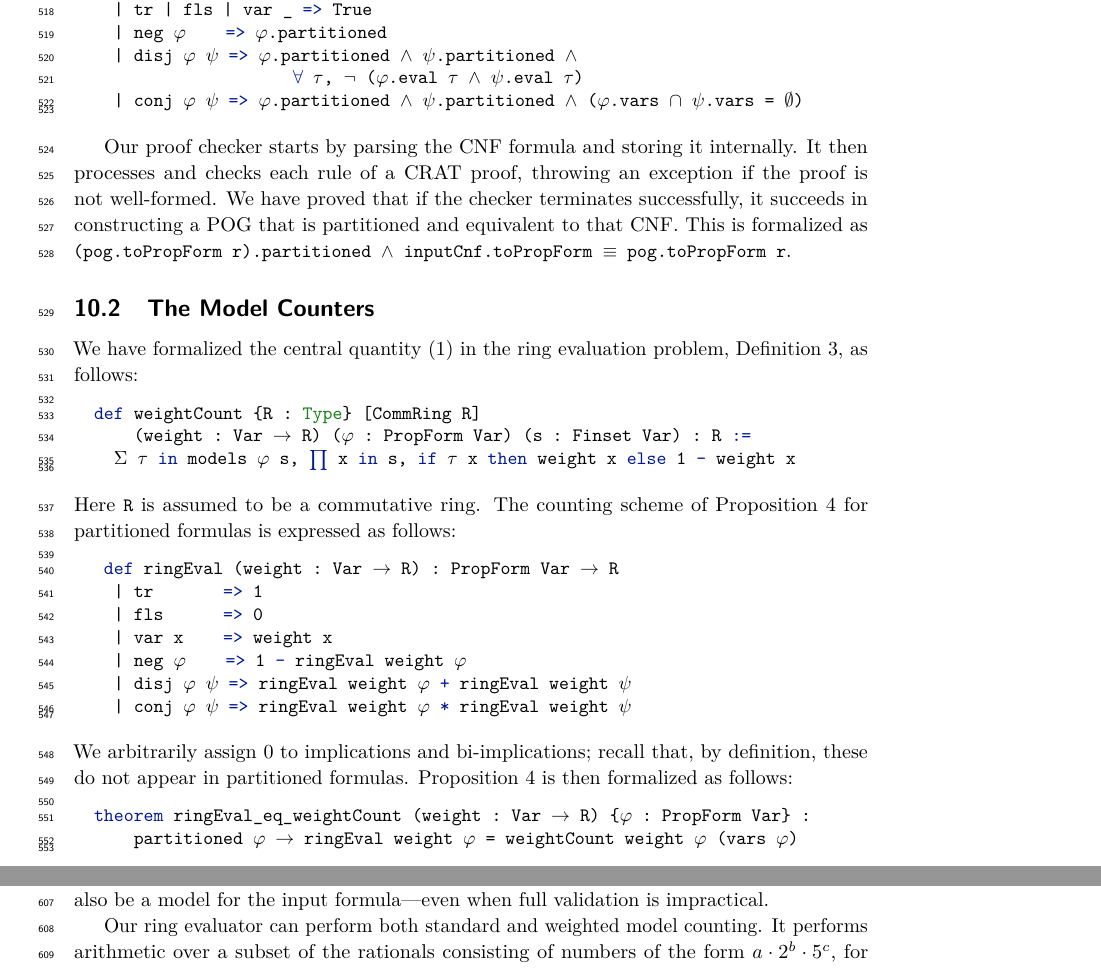
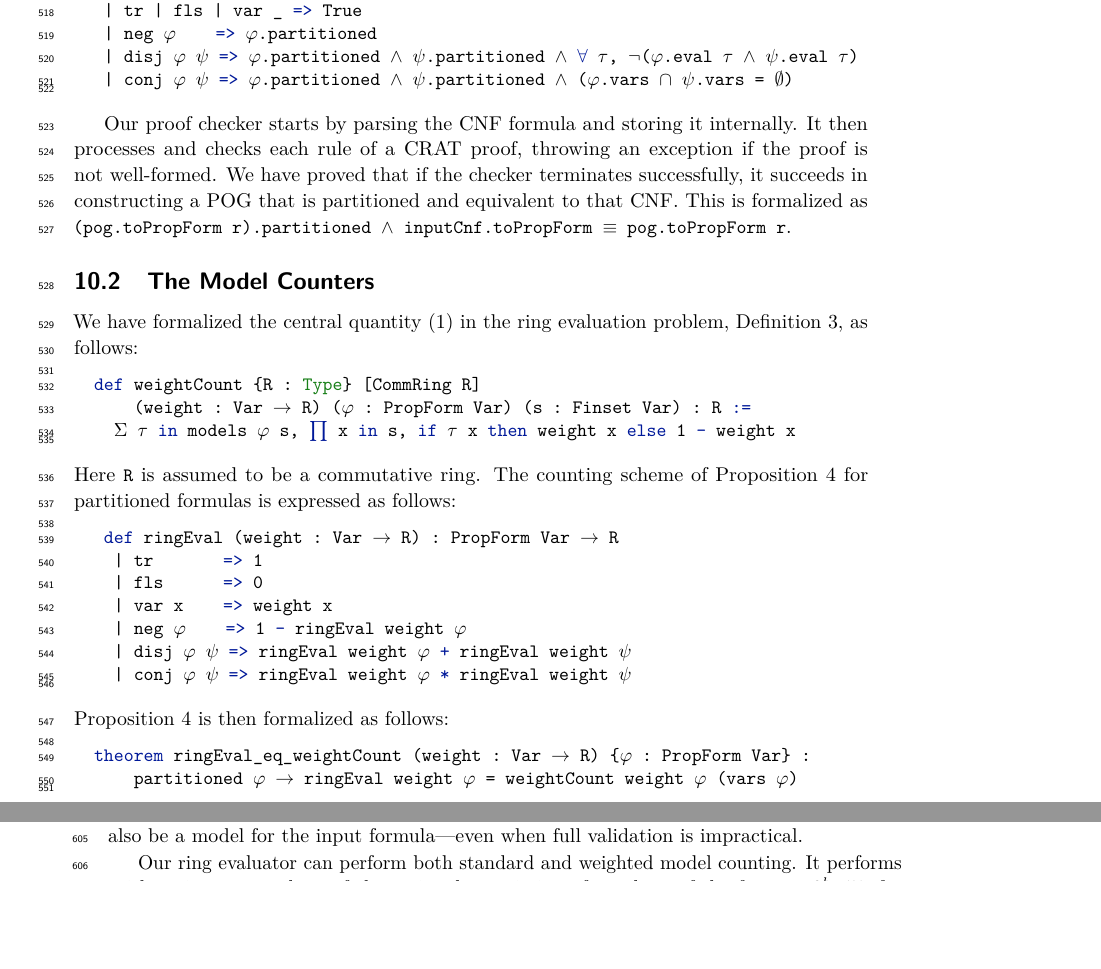
Before and after one commit to avigad/model-counting, a LaTeX paper (doc/mc-paper.tex, which reads doc/lean.tex): two parts of pages 13 and 15 of 35 before the commit and two parts of pages 13 and 14 of 35 after it, joined at a grey line, cut so that both start at the same text, the shorter picture padded with empty space. Compiled offline with pdfLaTeX.

Commit message:
tinkering

```diff
--- a/doc/lean.tex
+++ b/doc/lean.tex
@@ -84,8 +83,6 @@ The counting scheme of Proposition~\ref{prop:ring:eval} for partitioned formulas
   | disj φ ψ => ringEval weight φ + ringEval weight ψ
   | conj φ ψ => ringEval weight φ * ringEval weight ψ
 \end{lstlisting}
-We arbitrarily assign 0 to implications and bi-implications;
-recall that, by definition, these do not appear in partitioned formulas.
 Proposition~\ref{prop:ring:eval} is then formalized as follows:
 \begin{lstlisting}
 theorem ringEval_eq_weightCount (weight : Var → R) {φ : PropForm Var} :
```
Also changed, not shown: doc/lean.tex (9 more changed lines).
